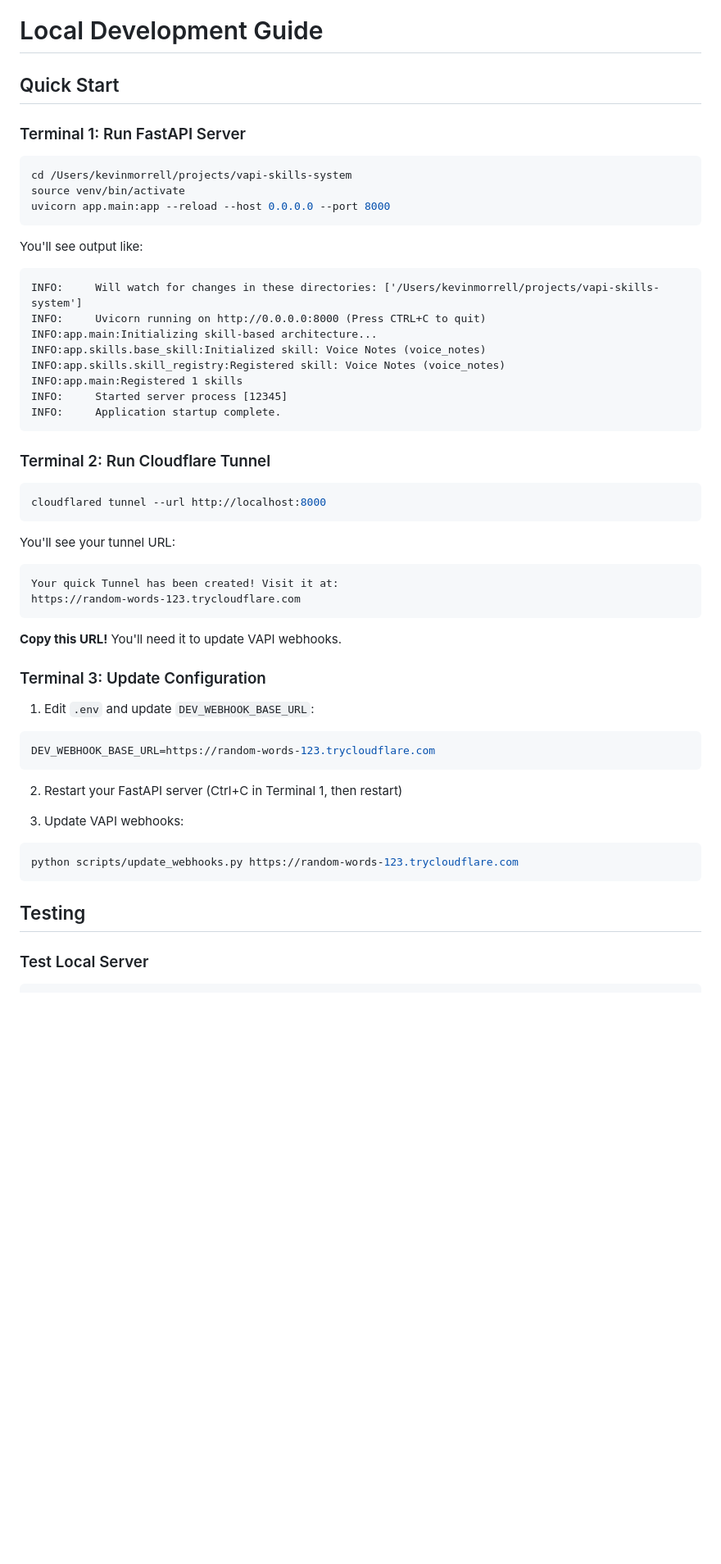
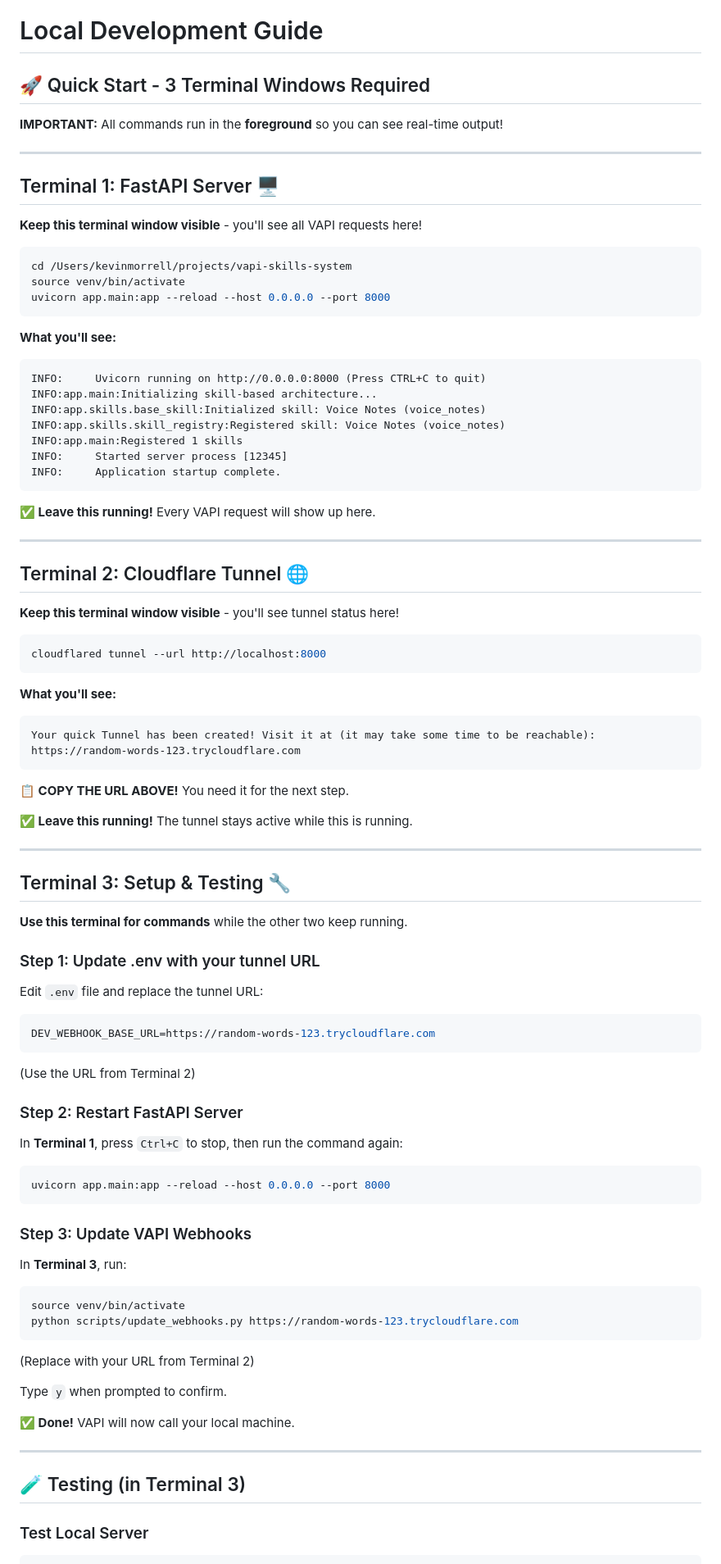
Before and after one commit to kevin-m-journ3y/vapi-skills-service, a Markdown page: LOCAL_DEVELOPMENT.md, the part around the change. Shown: that part at 82% size. Drawn GitHub-style; blank space fills up the shorter version.

Commit message:
Update documentation for foreground terminal sessions
- Rewrite LOCAL_DEVELOPMENT.md for 3-terminal workflow
- Emphasize running all processes in foreground
- Add visual indicators and clearer step-by-step instructions
- Create START_HERE.md as quick reference guide
- Make it clear which terminals to keep visible

This makes it easy to see all logs in real-time and understand
what's happening during development.

````diff
--- a/LOCAL_DEVELOPMENT.md
+++ b/LOCAL_DEVELOPMENT.md
@@ -1,17 +1,23 @@
 # Local Development Guide
 
-## Quick Start
+## 🚀 Quick Start - 3 Terminal Windows Required
 
-### Terminal 1: Run FastAPI Server
+**IMPORTANT:** All commands run in the **foreground** so you can see real-time output!
+
+---
+
+## Terminal 1: FastAPI Server 🖥️
+
+**Keep this terminal window visible** - you'll see all VAPI requests here!
+
 ```bash
 cd /Users/kevinmorrell/projects/vapi-skills-system
 source venv/bin/activate
 uvicorn app.main:app --reload --host 0.0.0.0 --port 8000
 ```
 
-You'll see output like:
+**What you'll see:**
 ```
-INFO:     Will watch for changes in these directories: ['/Users/kevinmorrell/projects/vapi-skills-system']
 INFO:     Uvicorn running on http://0.0.0.0:8000 (Press CTRL+C to quit)
 INFO:app.main:Initializing skill-based architecture...
 INFO:app.skills.base_skill:Initialized skill: Voice Notes (voice_notes)
@@ -21,34 +27,65 @@ INFO:     Started server process [12345]
 INFO:     Application startup complete.
 ```
 
-### Terminal 2: Run Cloudflare Tunnel
+**✅ Leave this running!** Every VAPI request will show up here.
+
+---
+
+## Terminal 2: Cloudflare Tunnel 🌐
+
+**Keep this terminal window visible** - you'll see tunnel status here!
+
 ```bash
 cloudflared tunnel --url http://localhost:8000
 ```
 
-You'll see your tunnel URL:
+**What you'll see:**
 ```
-Your quick Tunnel has been created! Visit it at:
+Your quick Tunnel has been created! Visit it at (it may take some time to be reachable):
 https://random-words-123.trycloudflare.com
 ```
 
-**Copy this URL!** You'll need it to update VAPI webhooks.
+**📋 COPY THE URL ABOVE!** You need it for the next step.
 
-### Terminal 3: Update Configuration
+**✅ Leave this running!** The tunnel stays active while this is running.
 
-1. Edit `.env` and update `DEV_WEBHOOK_BASE_URL`:
+---
+
+## Terminal 3: Setup & Testing 🔧
+
+**Use this terminal for commands** while the other two keep running.
+
+### Step 1: Update .env with your tunnel URL
+
+Edit `.env` file and replace the tunnel URL:
 ```bash
 DEV_WEBHOOK_BASE_URL=https://random-words-123.trycloudflare.com
 ```
+(Use the URL from Terminal 2)
 
-2. Restart your FastAPI server (Ctrl+C in Terminal 1, then restart)
+### Step 2: Restart FastAPI Server
 
-3. Update VAPI webhooks:
+In **Terminal 1**, press `Ctrl+C` to stop, then run the command again:
 ```bash
+uvicorn app.main:app --reload --host 0.0.0.0 --port 8000
+```
+
+### Step 3: Update VAPI Webhooks
+
+In **Terminal 3**, run:
+```bash
+source venv/bin/activate
 python scripts/update_webhooks.py https://random-words-123.trycloudflare.com
 ```
+(Replace with your URL from Terminal 2)
 
-## Testing
+Type `y` when prompted to confirm.
+
+**✅ Done!** VAPI will now call your local machine.
+
+---
+
+## 🧪 Testing (in Terminal 3)
 
 ### Test Local Server
 ```bash
````
Also changed, not shown: START_HERE.md (added, +45 -0 lines).
